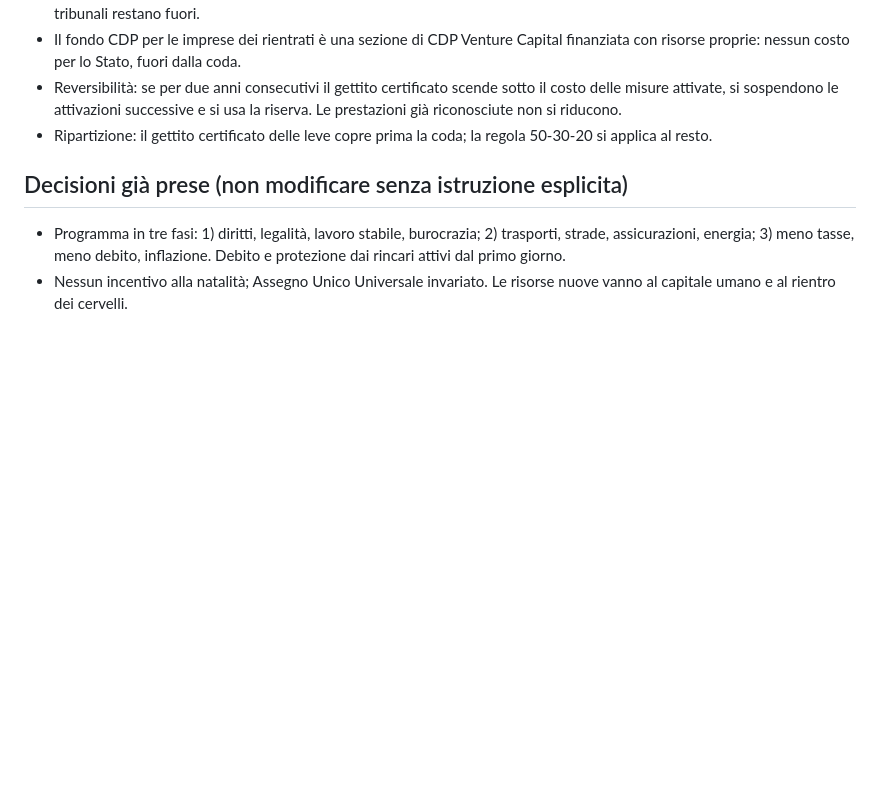
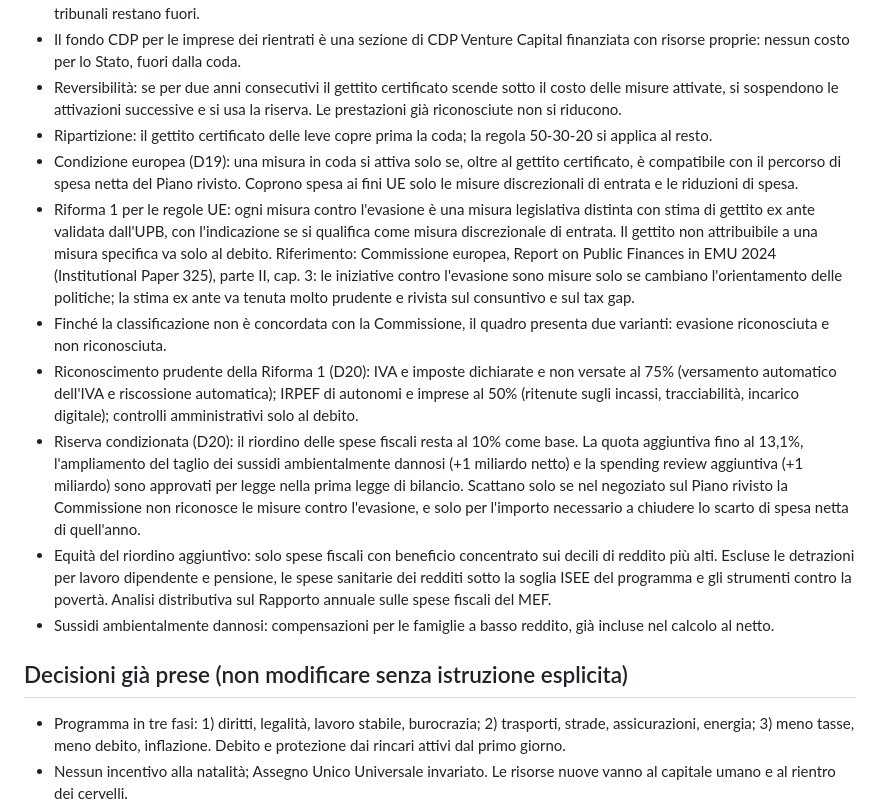
Before and after one commit to robertalimone0-lang/quarto-stato, a Markdown page: CLAUDE.md, the part around the change. GitHub-like rendering; blank space fills up the shorter version.

```diff
--- a/CLAUDE.md
+++ b/CLAUDE.md
@@ -46,6 +46,13 @@ Programma politico del partito Quarto Stato, redatto come un business plan pubbl
 - Il fondo CDP per le imprese dei rientrati è una sezione di CDP Venture Capital finanziata con risorse proprie: nessun costo per lo Stato, fuori dalla coda.
 - Reversibilità: se per due anni consecutivi il gettito certificato scende sotto il costo delle misure attivate, si sospendono le attivazioni successive e si usa la riserva. Le prestazioni già riconosciute non si riducono.
 - Ripartizione: il gettito certificato delle leve copre prima la coda; la regola 50-30-20 si applica al resto.
+- Condizione europea (D19): una misura in coda si attiva solo se, oltre al gettito certificato, è compatibile con il percorso di spesa netta del Piano rivisto. Coprono spesa ai fini UE solo le misure discrezionali di entrata e le riduzioni di spesa.
+- Riforma 1 per le regole UE: ogni misura contro l'evasione è una misura legislativa distinta con stima di gettito ex ante validata dall'UPB, con l'indicazione se si qualifica come misura discrezionale di entrata. Il gettito non attribuibile a una misura specifica va solo al debito. Riferimento: Commissione europea, Report on Public Finances in EMU 2024 (Institutional Paper 325), parte II, cap. 3: le iniziative contro l'evasione sono misure solo se cambiano l'orientamento delle politiche; la stima ex ante va tenuta molto prudente e rivista sul consuntivo e sul tax gap.
+- Finché la classificazione non è concordata con la Commissione, il quadro presenta due varianti: evasione riconosciuta e non riconosciuta.
+- Riconoscimento prudente della Riforma 1 (D20): IVA e imposte dichiarate e non versate al 75% (versamento automatico dell'IVA e riscossione automatica); IRPEF di autonomi e imprese al 50% (ritenute sugli incassi, tracciabilità, incarico digitale); controlli amministrativi solo al debito.
+- Riserva condizionata (D20): il riordino delle spese fiscali resta al 10% come base. La quota aggiuntiva fino al 13,1%, l'ampliamento del taglio dei sussidi ambientalmente dannosi (+1 miliardo netto) e la spending review aggiuntiva (+1 miliardo) sono approvati per legge nella prima legge di bilancio. Scattano solo se nel negoziato sul Piano rivisto la Commissione non riconosce le misure contro l'evasione, e solo per l'importo necessario a chiudere lo scarto di spesa netta di quell'anno.
+- Equità del riordino aggiuntivo: solo spese fiscali con beneficio concentrato sui decili di reddito più alti. Escluse le detrazioni per lavoro dipendente e pensione, le spese sanitarie dei redditi sotto la soglia ISEE del programma e gli strumenti contro la povertà. Analisi distributiva sul Rapporto annuale sulle spese fiscali del MEF.
+- Sussidi ambientalmente dannosi: compensazioni per le famiglie a basso reddito, già incluse nel calcolo al netto.
 
 ## Decisioni già prese (non modificare senza istruzione esplicita)
 - Programma in tre fasi: 1) diritti, legalità, lavoro stabile, burocrazia; 2) trasporti, strade, assicurazioni, energia; 3) meno tasse, meno debito, inflazione. Debito e protezione dai rincari attivi dal primo giorno.
```
Also changed, not shown: incoerenze.md (+10 -0 lines).
